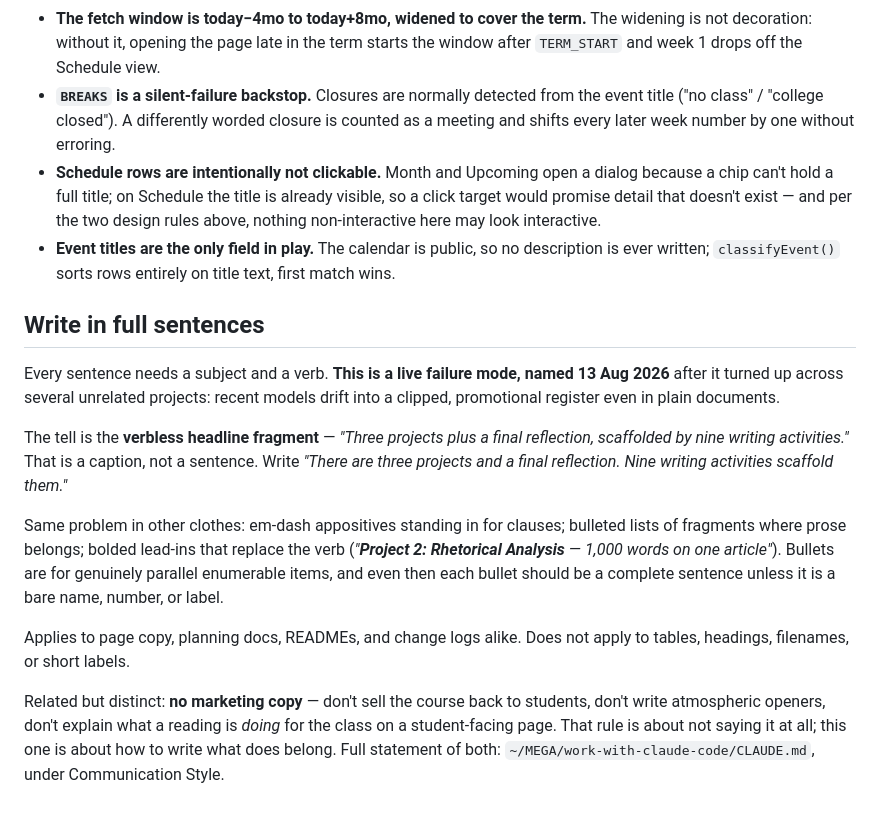
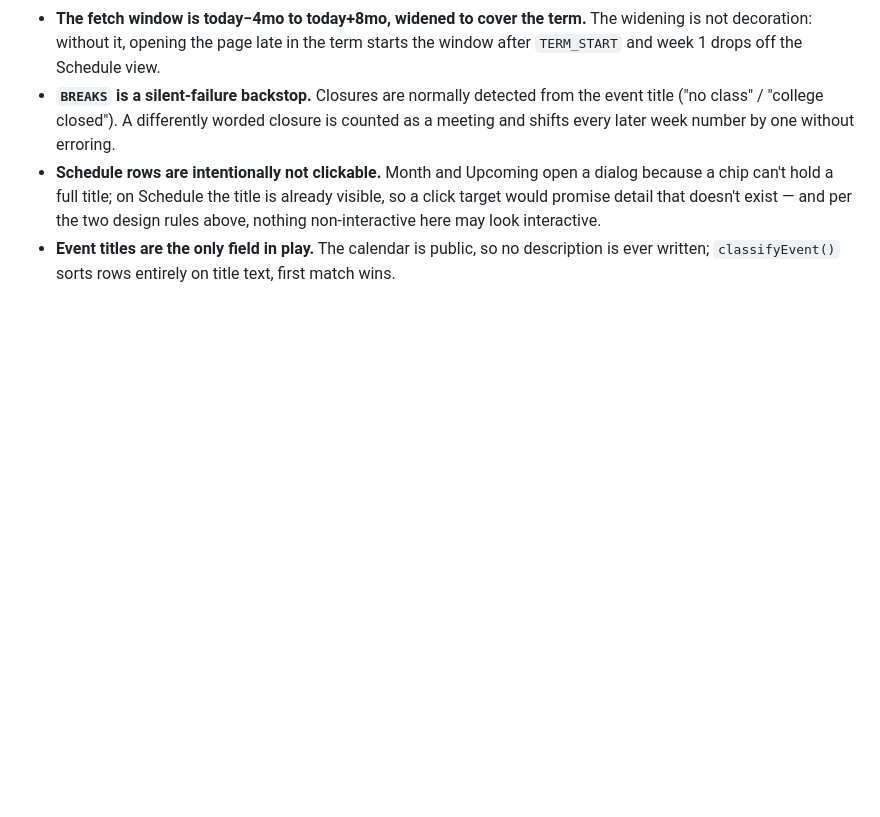
Before and after one commit to skarlis3/1730, a Markdown page: CLAUDE.md, the part around the change. Rendered like a GitHub page; blank space fills up the shorter version.

Commit message:
Drop the duplicated working-style rule from this public repo
The "Write in full sentences" rule was copied here verbatim from
~/MEGA/work-with-claude-code/CLAUDE.md. That published Sarah's working
rules on GitHub and gave the text a second home to drift from. The
pointer at the top of this file already covers it.

Co-Authored-By: Claude Opus 5 (1M context) <noreply@anthropic.com>

```diff
--- a/CLAUDE.md
+++ b/CLAUDE.md
@@ -182,25 +182,3 @@ Things that will bite:
   above, nothing non-interactive here may look interactive.
 - **Event titles are the only field in play.** The calendar is public, so no description
   is ever written; `classifyEvent()` sorts rows entirely on title text, first match wins.
-## Write in full sentences
-
-Every sentence needs a subject and a verb. **This is a live failure mode, named 13 Aug 2026** after it
-turned up across several unrelated projects: recent models drift into a clipped, promotional register even
-in plain documents.
-
-The tell is the **verbless headline fragment** — *"Three projects plus a final reflection, scaffolded by
-nine writing activities."* That is a caption, not a sentence. Write *"There are three projects and a final
-reflection. Nine writing activities scaffold them."*
-
-Same problem in other clothes: em-dash appositives standing in for clauses; bulleted lists of fragments
-where prose belongs; bolded lead-ins that replace the verb (*"**Project 2: Rhetorical Analysis** — 1,000
-words on one article"*). Bullets are for genuinely parallel enumerable items, and even then each bullet
-should be a complete sentence unless it is a bare name, number, or label.
-
-Applies to page copy, planning docs, READMEs, and change logs alike. Does not apply to tables, headings,
-filenames, or short labels.
-
-Related but distinct: **no marketing copy** — don't sell the course back to students, don't write
-atmospheric openers, don't explain what a reading is *doing* for the class on a student-facing page. That
-rule is about not saying it at all; this one is about how to write what does belong. Full statement of both:
-`~/MEGA/work-with-claude-code/CLAUDE.md`, under Communication Style.
```
